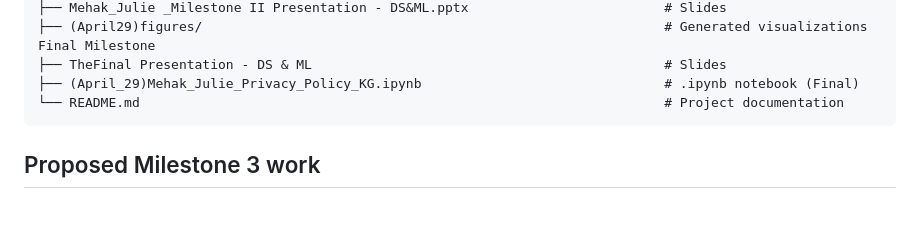
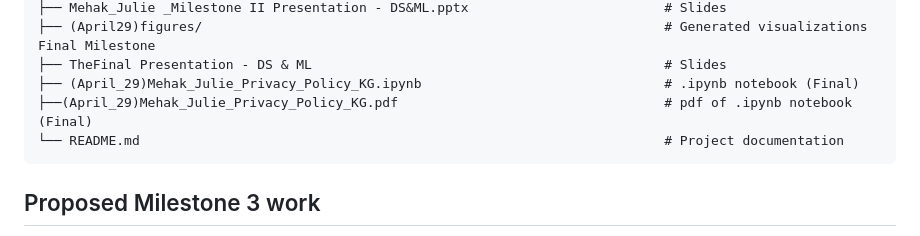
Before and after one commit to mehakpreet24/Mehak_Julie_DS-ML_PrivacyPolicyAnalysis, a Markdown page: README.md, the part around the change. Drawn GitHub-style; blank space fills up the shorter version.

````diff
--- a/README.md
+++ b/README.md
@@ -83,6 +83,7 @@ Identification of outliers and high-complexity companies
 ├── (April29)figures/                                                           # Generated visualizations Final Milestone
 ├── TheFinal Presentation - DS & ML                                             # Slides
 ├── (April_29)Mehak_Julie_Privacy_Policy_KG.ipynb                               # .ipynb notebook (Final)
+├──(April_29)Mehak_Julie_Privacy_Policy_KG.pdf                                  # pdf of .ipynb notebook (Final)
 └── README.md                                                                   # Project documentation
 ```
 
````
